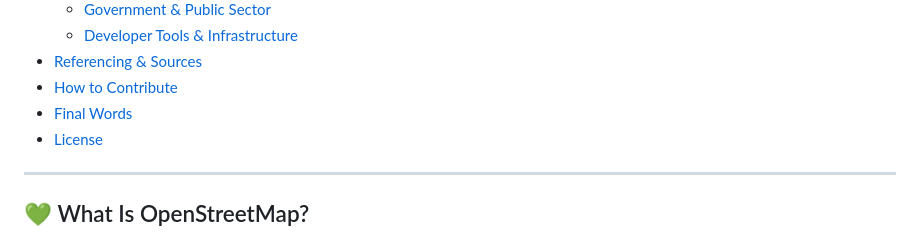
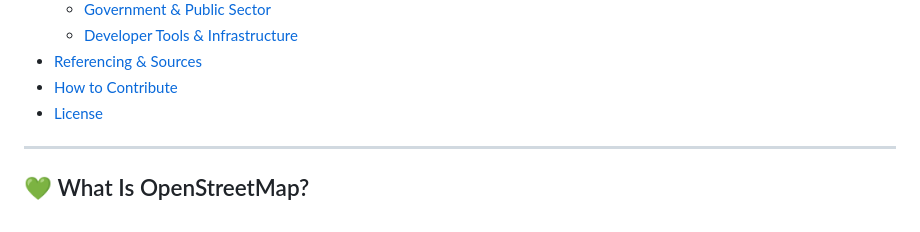
Before and after one commit to unpatterned-labs/useosm, a Markdown page: awesome-useosm/README.md, the part around the change. Drawn GitHub-style.

Commit message:
#56 Awesome Use OSM Curated List

```diff
--- a/awesome-useosm/README.md
+++ b/awesome-useosm/README.md
@@ -24,7 +24,6 @@ Inspired by the spirit of the *awesome* community and built to celebrate the **r
   - [Developer Tools & Infrastructure](#-developer-tools--infrastructure)
 - [Referencing & Sources](#-referencing--sources)
 - [How to Contribute](#-how-to-contribute)
-- [Final Words](#-final-words)
 - [License](#-license)
 
 ---
```
